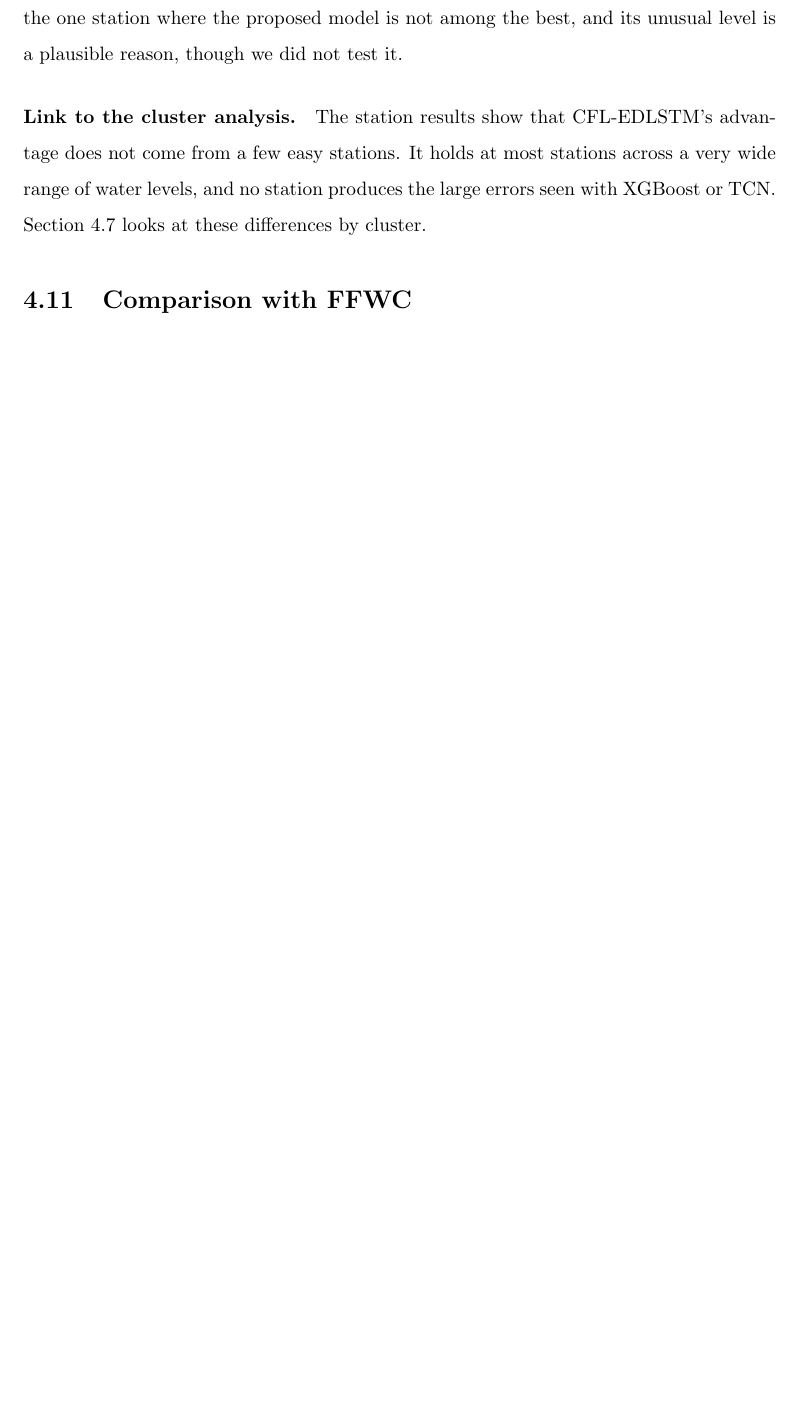
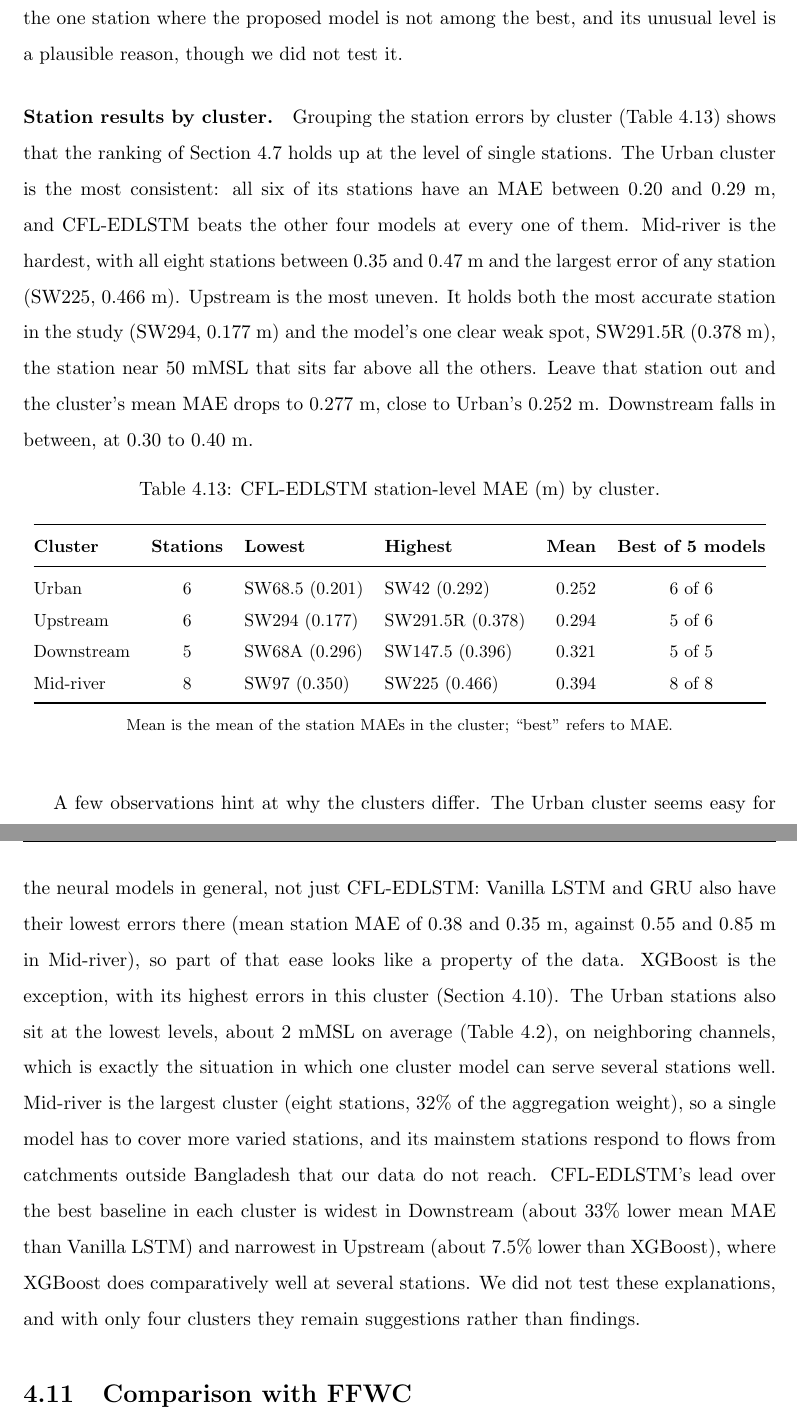
Before and after one commit to reshmakakoliy/Thesis-report-WL, a LaTeX thesis (Main.tex, which reads Chapter4.tex): part of page 113 of 137 before the commit and two parts of pages 113 and 114 of 138 after it, the two joined at a grey line, cut so that both start at the same text, the shorter picture padded with empty space. Compiled offline with pdfLaTeX.

Commit message:
added Station results by cluster in 4.10

```diff
--- a/Chapter4.tex
+++ b/Chapter4.tex
@@ -954,11 +954,62 @@ others (Figure~\ref{fig:raw-wl-timeseries}). There CFL-EDLSTM has an MAE of
 LSTM. This is the one station where the proposed model is not among the best,
 and its unusual level is a plausible reason, though we did not test it.
 
-\paragraph{Link to the cluster analysis.}
-The station results show that CFL-EDLSTM's advantage does not come from a few
-easy stations. It holds at most stations across a very wide range of water
-levels, and no station produces the large errors seen with XGBoost or TCN.
-Section~\ref{sec:4.7} looks at these differences by cluster.
+\paragraph{Station results by cluster.}
+Grouping the station errors by cluster (Table~\ref{tab:4.station-cluster}) shows
+that the ranking of Section~\ref{sec:4.7} holds up at the level of single
+stations. The Urban cluster is the most consistent: all six of its stations have
+an MAE between 0.20 and 0.29~m, and CFL-EDLSTM beats the other four models at
+every one of them. Mid-river is the hardest, with all eight stations between 0.35
+and 0.47~m and the largest error of any station (SW225, 0.466~m). Upstream is the
+most uneven. It holds both the most accurate station in the study (SW294,
+0.177~m) and the model's one clear weak spot, SW291.5R (0.378~m), the station near
+50~mMSL that sits far above all the others. Leave that station out and the
+cluster's mean MAE drops to 0.277~m, close to Urban's 0.252~m. Downstream falls
+in between, at 0.30 to 0.40~m.
+
+\begin{table}[htbp]
+  \centering
+  \caption{CFL-EDLSTM station-level MAE (m) by cluster.}
+  \label{tab:4.station-cluster}
+  \small
+  \begin{tabular}{@{}l c l l r c@{}}
+    \toprule
+    \textbf{Cluster} & \textbf{Stations} & \textbf{Lowest} & \textbf{Highest} & \textbf{Mean} & \textbf{Best of 5 models} \\
+    \midrule
+    Urban      & 6 & SW68.5 (0.201) & SW42 (0.292)    & 0.252 & 6 of 6 \\
+    Upstream   & 6 & SW294 (0.177)  & SW291.5R (0.378) & 0.294 & 5 of 6 \\
+    Downstream & 5 & SW68A (0.296)  & SW147.5 (0.396) & 0.321 & 5 of 5 \\
+    Mid-river  & 8 & SW97 (0.350)   & SW225 (0.466)   & 0.394 & 8 of 8 \\
+    \bottomrule
+  \end{tabular}
+  \caption*{\footnotesize Mean is the mean of the station MAEs in the cluster; ``best'' refers to MAE.}
+\end{table}
+
+% The four stations in Figure~\ref{fig:4.cfl-cluster-forecast} broadly fit this
+% picture. Their errors rise from Kaunia (Upstream, 0.177~m) through Mirpur (Urban,
+% 0.244~m) and Taraghat (Downstream, 0.309~m) to Fulchari (Mid-river, 0.364~m), so
+% the Downstream and Mid-river stations come last, as their clusters do; Kaunia
+% comes first only because it is the best station in the whole study. At all four,
+% the model follows the broad trend but not the sharper drops or short-term
+% fluctuations, so a low error here probably says more about how smoothly a
+% station's level changes than about sharper tracking.
+
+A few observations hint at why the clusters differ. The Urban cluster seems easy
+for the neural models in general, not just CFL-EDLSTM: Vanilla LSTM and GRU also
+have their lowest errors there (mean station MAE of 0.38 and 0.35~m, against 0.55
+and 0.85~m in Mid-river), so part of that ease looks like a property of the data.
+XGBoost is the exception, with its highest errors in this cluster
+(Section~\ref{sec:4.10}). The Urban stations also sit at the lowest levels, about
+2~mMSL on average (Table~\ref{tab:4.cluster-features}), on neighboring channels,
+which is exactly the situation in which one cluster model can serve several
+stations well. Mid-river is the largest cluster (eight stations, 32\% of the
+aggregation weight), so a single model has to cover more varied stations, and its
+mainstem stations respond to flows from catchments outside Bangladesh that our
+data do not reach. CFL-EDLSTM's lead over the best baseline in each cluster is
+widest in Downstream (about 33\% lower mean MAE than Vanilla LSTM) and narrowest
+in Upstream (about 7.5\% lower than XGBoost), where XGBoost does comparatively well
+at several stations. We did not test these explanations, and with only four
+clusters they remain suggestions rather than findings.
 
 \section{Comparison with FFWC}
 \label{sec:4.11}
```
